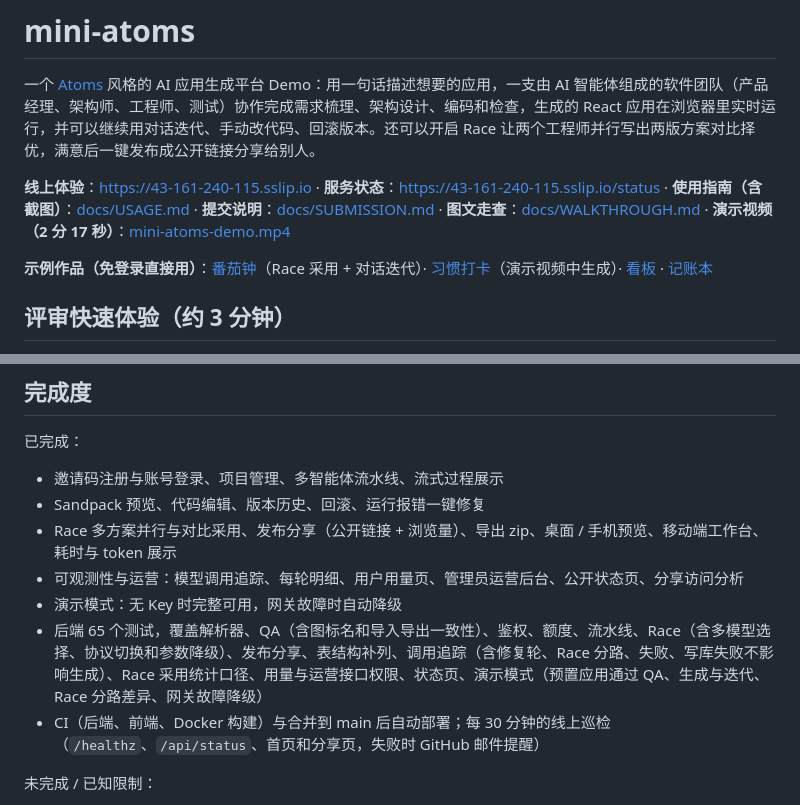
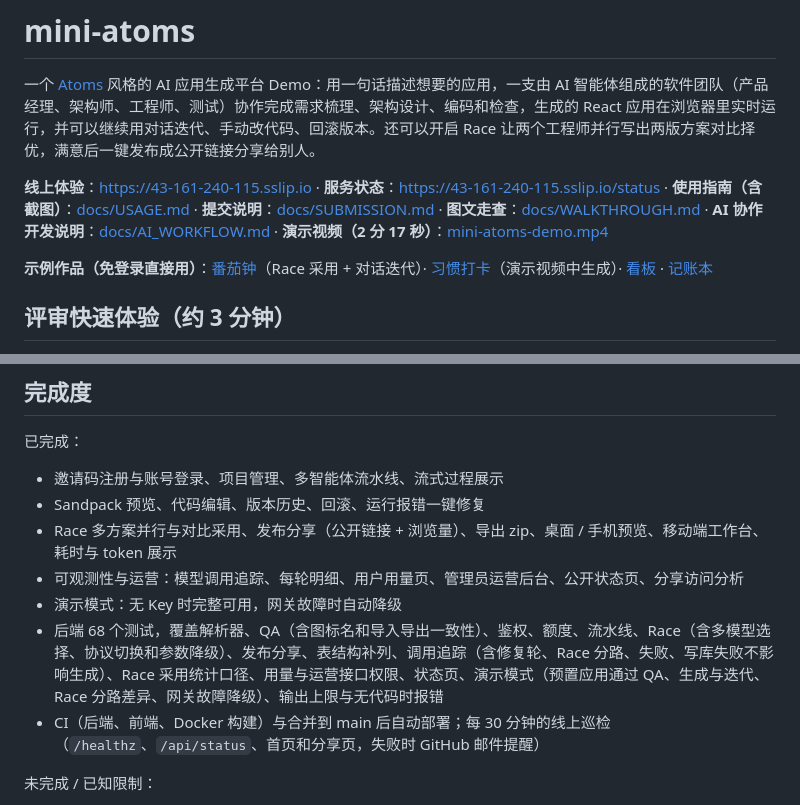
Before and after one commit to zh-Spike/mini-atoms, a Markdown page: README.md, 2 parts joined by grey strips. Rendered like a GitHub page.

```diff
--- a/README.md
+++ b/README.md
@@ -2,7 +2,7 @@
 
 一个 [Atoms](https://atoms.dev/) 风格的 AI 应用生成平台 Demo：用一句话描述想要的应用，一支由 AI 智能体组成的软件团队（产品经理、架构师、工程师、测试）协作完成需求梳理、架构设计、编码和检查，生成的 React 应用在浏览器里实时运行，并可以继续用对话迭代、手动改代码、回滚版本。还可以开启 Race 让两个工程师并行写出两版方案对比择优，满意后一键发布成公开链接分享给别人。
 
-**线上体验**：<https://43-161-240-115.sslip.io> · **服务状态**：<https://43-161-240-115.sslip.io/status> · **使用指南（含截图）**：[docs/USAGE.md](docs/USAGE.md) · **提交说明**：[docs/SUBMISSION.md](docs/SUBMISSION.md) · **图文走查**：[docs/WALKTHROUGH.md](docs/WALKTHROUGH.md) · **演示视频（2 分 17 秒）**：[mini-atoms-demo.mp4](https://github.com/zh-Spike/mini-atoms/releases/download/demo-2026-10-11/mini-atoms-demo.mp4)
+**线上体验**：<https://43-161-240-115.sslip.io> · **服务状态**：<https://43-161-240-115.sslip.io/status> · **使用指南（含截图）**：[docs/USAGE.md](docs/USAGE.md) · **提交说明**：[docs/SUBMISSION.md](docs/SUBMISSION.md) · **图文走查**：[docs/WALKTHROUGH.md](docs/WALKTHROUGH.md) · **AI 协作开发说明**：[docs/AI_WORKFLOW.md](docs/AI_WORKFLOW.md) · **演示视频（2 分 17 秒）**：[mini-atoms-demo.mp4](https://github.com/zh-Spike/mini-atoms/releases/download/demo-2026-10-11/mini-atoms-demo.mp4)
 
 **示例作品（免登录直接用）**：[番茄钟](https://43-161-240-115.sslip.io/s/di8saYac)（Race 采用 + 对话迭代）· [习惯打卡](https://43-161-240-115.sslip.io/s/9_oQDh5p)（演示视频中生成）· [看板](https://43-161-240-115.sslip.io/s/7YEOxY_5) · [记账本](https://43-161-240-115.sslip.io/s/RGa9mbuC)
 
@@ -120,7 +120,7 @@ run_pipeline ──tracer.wrap(llm, agent, step, lane)──▶ TracedLLM ──
 - Race 多方案并行与对比采用、发布分享（公开链接 + 浏览量）、导出 zip、桌面 / 手机预览、移动端工作台、耗时与 token 展示
 - 可观测性与运营：模型调用追踪、每轮明细、用户用量页、管理员运营后台、公开状态页、分享访问分析
 - 演示模式：无 Key 时完整可用，网关故障时自动降级
-- 后端 65 个测试，覆盖解析器、QA（含图标名和导入导出一致性）、鉴权、额度、流水线、Race（含多模型选择、协议切换和参数降级）、发布分享、表结构补列、调用追踪（含修复轮、Race 分路、失败、写库失败不影响生成）、Race 采用统计口径、用量与运营接口权限、状态页、演示模式（预置应用通过 QA、生成与迭代、Race 分路差异、网关故障降级）
+- 后端 68 个测试，覆盖解析器、QA（含图标名和导入导出一致性）、鉴权、额度、流水线、Race（含多模型选择、协议切换和参数降级）、发布分享、表结构补列、调用追踪（含修复轮、Race 分路、失败、写库失败不影响生成）、Race 采用统计口径、用量与运营接口权限、状态页、演示模式（预置应用通过 QA、生成与迭代、Race 分路差异、网关故障降级）、输出上限与无代码时报错
 - CI（后端、前端、Docker 构建）与合并到 main 后自动部署；每 30 分钟的线上巡检（`/healthz`、`/api/status`、首页和分享页，失败时 GitHub 邮件提醒）
 
 未完成 / 已知限制：
```
Also changed, not shown: docs/AI_WORKFLOW.md (added, +47 -0 lines), docs/SUBMISSION.md (+14 -1 lines).
